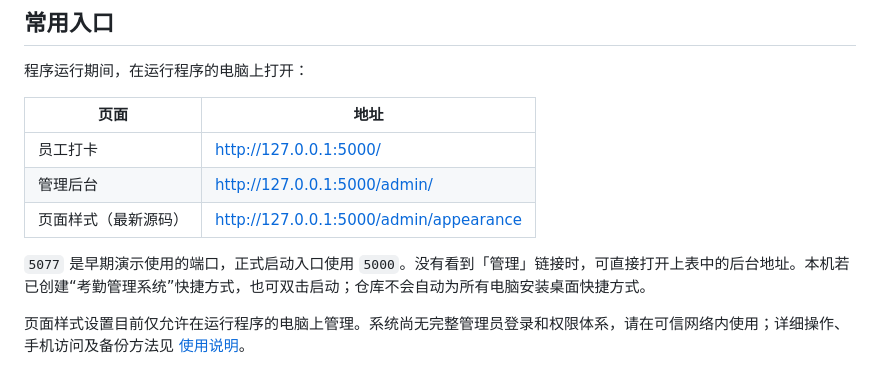
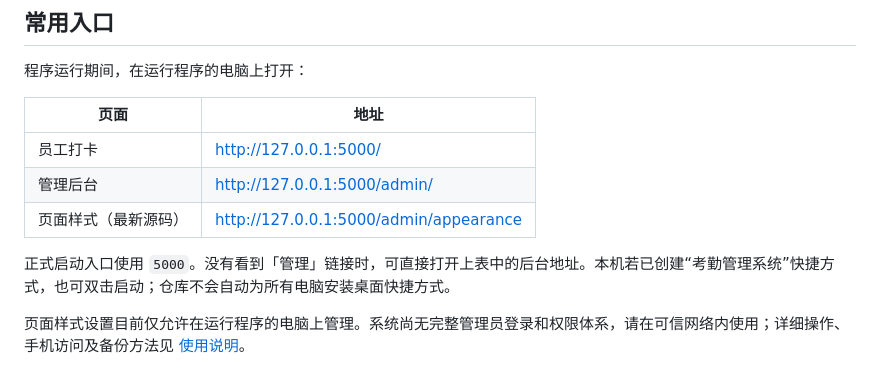
Before and after one commit to 20220402jp-coder/attendance-management-system, a Markdown page: README.md, the part around the change. Drawn GitHub-style.

Commit message:
Change port from 5077 to 5000 in README
Updated port information for application startup.

```diff
--- a/README.md
+++ b/README.md
@@ -20,8 +20,7 @@
 | 员工打卡 | http://127.0.0.1:5000/ |
 | 管理后台 | http://127.0.0.1:5000/admin/ |
 | 页面样式（最新源码） | http://127.0.0.1:5000/admin/appearance |
-
-`5077` 是早期演示使用的端口，正式启动入口使用 `5000`。没有看到「管理」链接时，可直接打开上表中的后台地址。本机若已创建“考勤管理系统”快捷方式，也可双击启动；仓库不会自动为所有电脑安装桌面快捷方式。
+正式启动入口使用 `5000`。没有看到「管理」链接时，可直接打开上表中的后台地址。本机若已创建“考勤管理系统”快捷方式，也可双击启动；仓库不会自动为所有电脑安装桌面快捷方式。
 
 页面样式设置目前仅允许在运行程序的电脑上管理。系统尚无完整管理员登录和权限体系，请在可信网络内使用；详细操作、手机访问及备份方法见 [使用说明](USER_GUIDE.md)。
 
```
